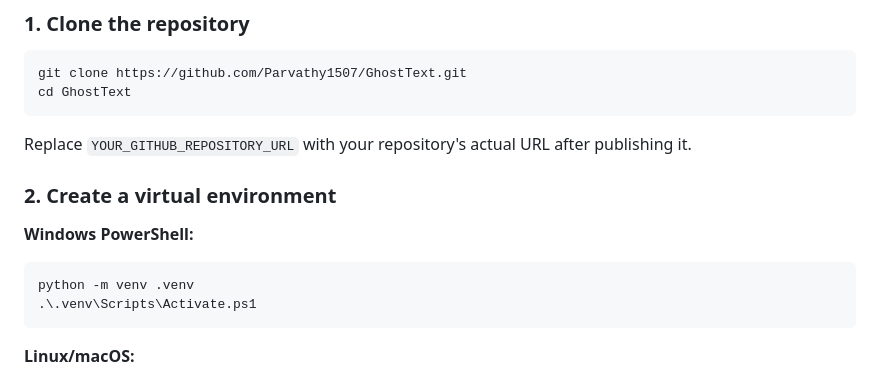
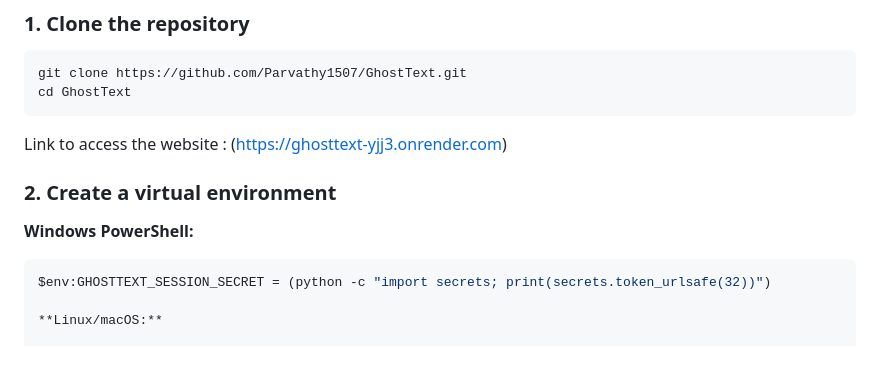
Before and after one commit to Parvathy1507/GhostText, a Markdown page: README.md, the part around the change. Drawn GitHub-style.

````diff
--- a/README.md
+++ b/README.md
@@ -77,17 +77,14 @@ ghosttext/
 git clone https://github.com/Parvathy1507/GhostText.git
 cd GhostText
 ```
-
-Replace `YOUR_GITHUB_REPOSITORY_URL` with your repository's actual URL after publishing it.
+Link to access the website : (https://ghosttext-yjj3.onrender.com)
 
 ### 2. Create a virtual environment
 
 **Windows PowerShell:**
 
 ```powershell
-python -m venv .venv
-.\.venv\Scripts\Activate.ps1
-```
+$env:GHOSTTEXT_SESSION_SECRET = (python -c "import secrets; print(secrets.token_urlsafe(32))")
 
 **Linux/macOS:**
 
````
